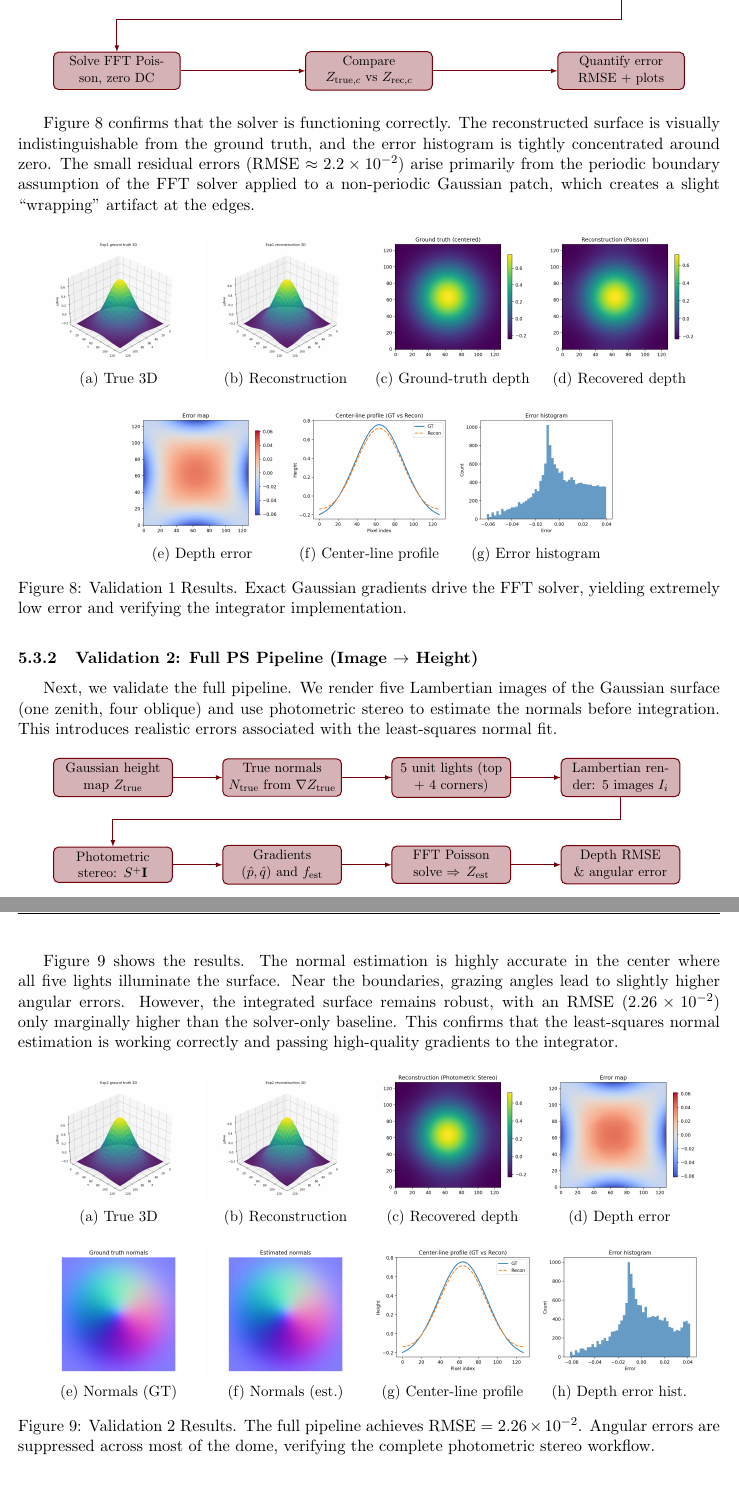
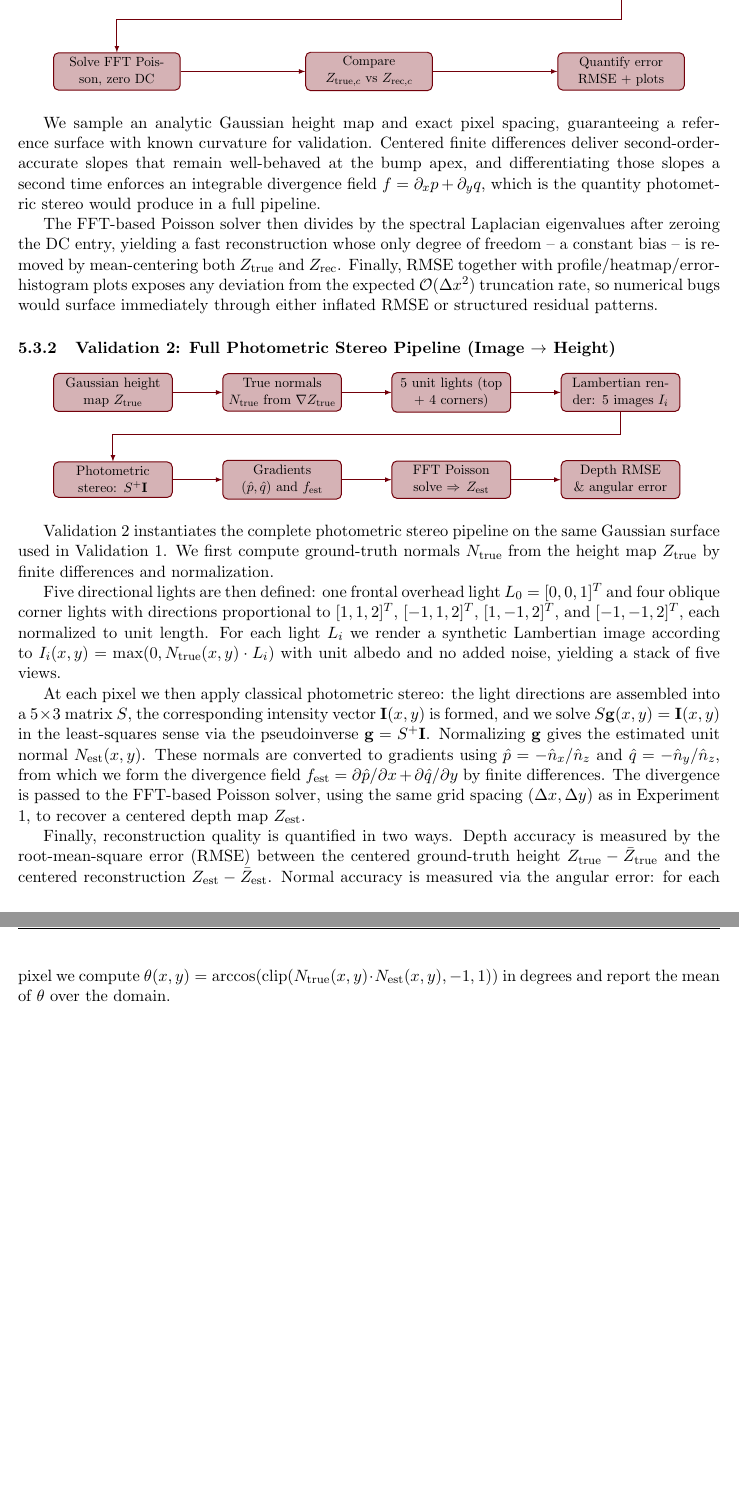
Before and after one commit to j-vaught/501_report_Fa25, a LaTeX paper (project_restructured.tex): two parts of pages 34 and 35 of 35, joined at a grey line, cut so that both start at the same text. Compiled offline with pdfLaTeX.

Commit message:
docs: Detail validation methodologies for the Poisson solver and full photometric stereo pipeline.

```diff
--- a/project_restructured.tex
+++ b/project_restructured.tex
@@ -1376,47 +1375,11 @@ We first isolate the integration step by bypassing the normal estimation entirel
 }
 \end{center}
 
-Figure~\ref{fig:exp1_layout} confirms that the solver is functioning correctly. The reconstructed surface is visually indistinguishable from the ground truth, and the error histogram is tightly concentrated around zero. The small residual errors (RMSE $\approx 2.2 \times 10^{-2}$) arise primarily from the periodic boundary assumption of the FFT solver applied to a non-periodic Gaussian patch, which creates a slight ``wrapping'' artifact at the edges.
+We sample an analytic Gaussian height map and exact pixel spacing, guaranteeing a reference surface with known curvature for validation. Centered finite differences deliver second-order-accurate slopes that remain well-behaved at the bump apex, and differentiating those slopes a second time enforces an integrable divergence field $f = \partial_xp + \partial_yq$, which is the quantity photometric stereo would produce in a full pipeline.
 
-\begin{figure}[H]
-\centering
-\begin{subfigure}[b]{0.23\textwidth}
-\includegraphics[width=\linewidth]{exp1_3d_true.png}
-\caption{True 3D}
-\end{subfigure}
-\begin{subfigure}[b]{0.23\textwidth}
-\includegraphics[width=\linewidth]{exp1_3d_rec.png}
-\caption{Reconstruction}
-\end{subfigure}
-\begin{subfigure}[b]{0.23\textwidth}
-\includegraphics[width=\linewidth]{exp1_Z_true.png}
-\caption{Ground-truth depth}
-\end{subfigure}
-\begin{subfigure}[b]{0.23\textwidth}
-\includegraphics[width=\linewidth]{exp1_Z_rec.png}
-\caption{Recovered depth}
-\end{subfigure}
+The FFT-based Poisson solver then divides by the spectral Laplacian eigenvalues after zeroing the DC entry, yielding a fast reconstruction whose only degree of freedom -- a constant bias -- is removed by mean-centering both $Z_{\text{true}}$ and $Z_{\text{rec}}$. Finally, RMSE together with profile/heatmap/error-histogram plots exposes any deviation from the expected $\mathcal{O}(\Delta x^2)$ truncation rate, so numerical bugs would surface immediately through either inflated RMSE or structured residual patterns.
 
-\bigskip
-\begin{subfigure}[b]{0.23\textwidth}
-\includegraphics[width=\linewidth]{exp1_error.png}
-\caption{Depth error}
-\end{subfigure}
-\begin{subfigure}[b]{0.23\textwidth}
-\includegraphics[width=\linewidth]{exp1_profile.png}
-\caption{Center-line profile}
-\end{subfigure}
-\begin{subfigure}[b]{0.23\textwidth}
-\includegraphics[width=\linewidth]{exp1_hist.png}
-\caption{Error histogram}
-\end{subfigure}
-\caption{Validation 1 Results. Exact Gaussian gradients drive the FFT solver, yielding extremely low error and verifying the integrator implementation.}
-\label{fig:exp1_layout}
-\end{figure}
-
-\subsubsection{Validation 2: Full PS Pipeline (Image $\rightarrow$ Height)}
-
-Next, we validate the full pipeline. We render five Lambertian images of the Gaussian surface (one zenith, four oblique) and use photometric stereo to estimate the normals before integration. This introduces realistic errors associated with the least-squares normal fit.
+\subsubsection{Validation 2: Full Photometric Stereo Pipeline (Image $\rightarrow$ Height)}
 
 \begin{center}
 \resizebox{0.9\linewidth}{!}{%
@@ -1443,47 +1406,14 @@ Next, we validate the full pipeline. We render five Lambertian images of the Gau
 }%
 \end{center}
 
-Figure~\ref{fig:exp2_layout} shows the results. The normal estimation is highly accurate in the center where all five lights illuminate the surface. Near the boundaries, grazing angles lead to slightly higher angular errors. However, the integrated surface remains robust, with an RMSE ($2.26 \times 10^{-2}$) only marginally higher than the solver-only baseline. This confirms that the least-squares normal estimation is working correctly and passing high-quality gradients to the integrator.
+Validation 2 instantiates the complete photometric stereo pipeline on the same Gaussian surface used in Validation 1. We first compute ground-truth normals $N_{\text{true}}$ from the height map $Z_{\text{true}}$ by finite differences and normalization.
 
-\begin{figure}[H]
-\centering
-\begin{subfigure}[b]{0.23\textwidth}
-\includegraphics[width=\linewidth]{exp2_3d_true.png}
-\caption{True 3D}
-\end{subfigure}
-\begin{subfigure}[b]{0.23\textwidth}
-\includegraphics[width=\linewidth]{exp2_3d_est.png}
-\caption{Reconstruction}
-\end{subfigure}
-\begin{subfigure}[b]{0.23\textwidth}
-\includegraphics[width=\linewidth]{exp2_Z_est.png}
-\caption{Recovered depth}
-\end{subfigure}
-\begin{subfigure}[b]{0.23\textwidth}
-\includegraphics[width=\linewidth]{exp2_error.png}
-\caption{Depth error}
-\end{subfigure}
+Five directional lights are then defined: one frontal overhead light $L_0 = [0, 0, 1]^T$ and four oblique corner lights with directions proportional to $[1, 1, 2]^T$, $[-1, 1, 2]^T$, $[1, -1, 2]^T$, and $[-1, -1, 2]^T$, each normalized to unit length. For each light $L_i$ we render a synthetic Lambertian image according to $I_i(x, y) = \max(0, N_{\text{true}}(x, y) \cdot L_i)$ with unit albedo and no added noise, yielding a stack of five views.
 
-\bigskip
-\begin{subfigure}[b]{0.23\textwidth}
-\includegraphics[width=\linewidth]{exp2_normals_gt.png}
-\caption{Normals (GT)}
-\end{subfigure}
-\begin{subfigure}[b]{0.23\textwidth}
-\includegraphics[width=\linewidth]{exp2_normals_est.png}
-\caption{Normals (est.)}
-\end{subfigure}
-\begin{subfigure}[b]{0.23\textwidth}
-\includegraphics[width=\linewidth]{exp2_profile.png}
-\caption{Center-line profile}
-\end{subfigure}
-\begin{subfigure}[b]{0.23\textwidth}
-\includegraphics[width=\linewidth]{exp2_hist.png}
-\caption{Depth error hist.}
-\end{subfigure}
-\caption{Validation 2 Results. The full pipeline achieves RMSE $=2.26\times10^{-2}$. Angular errors are suppressed across most of the dome, verifying the complete photometric stereo workflow.}
-\label{fig:exp2_layout}
-\end{figure}
+At each pixel we then apply classical photometric stereo: the light directions are assembled into a $5\times3$ matrix $S$, the corresponding intensity vector $\mathbf{I}(x, y)$ is formed, and we solve $S\mathbf{g}(x, y) = \mathbf{I}(x, y)$ in the least-squares sense via the pseudoinverse $\mathbf{g} = S^+\mathbf{I}$. Normalizing $\mathbf{g}$ gives the estimated unit normal $N_{\text{est}}(x, y)$. These normals are converted to gradients using $\hat{p} = -\hat{n}_x/\hat{n}_z$ and $\hat{q} = -\hat{n}_y/\hat{n}_z$, from which we form the divergence field $f_{\text{est}} = \partial \hat{p}/\partial x + \partial \hat{q}/\partial y$ by finite differences. The divergence is passed to the FFT-based Poisson solver, using the same grid spacing $(\Delta x, \Delta y)$ as in Experiment 1, to recover a centered depth map $Z_{\text{est}}$.
+
+Finally, reconstruction quality is quantified in two ways. Depth accuracy is measured by the root-mean-square error (RMSE) between the centered ground-truth height $Z_{\text{true}} - \bar{Z}_{\text{true}}$ and the centered reconstruction $Z_{\text{est}} - \bar{Z}_{\text{est}}$. Normal accuracy is measured via the angular error: for each pixel we compute $\theta(x, y) = \arccos(\mathrm{clip}(N_{\text{true}}(x, y) \cdot N_{\text{est}}(x, y), -1, 1))$ in degrees and report the mean of $\theta$ over the domain.
+
 
 %%%%%%%%%%%%%%%%%%%%%%%%%%%%%%%%%%%%%%%%%%%%%%%%%%%%%%
 % PLACEHOLDER: Section 5.4 - Smooth Curved Surface Experiments
```
Also changed, not shown: project_restructured.pdf, project_restructured.tex (5 more changed lines).
